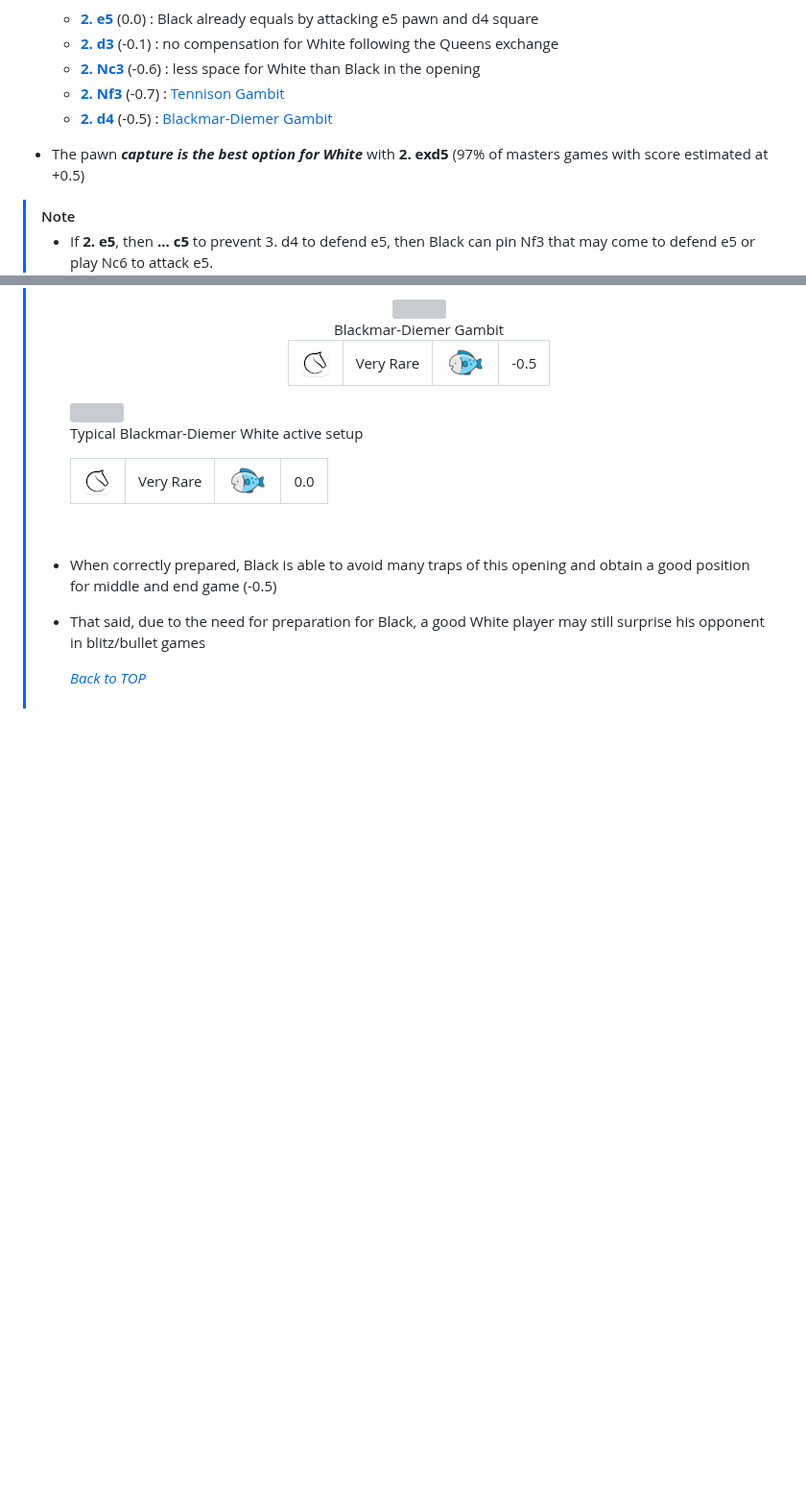
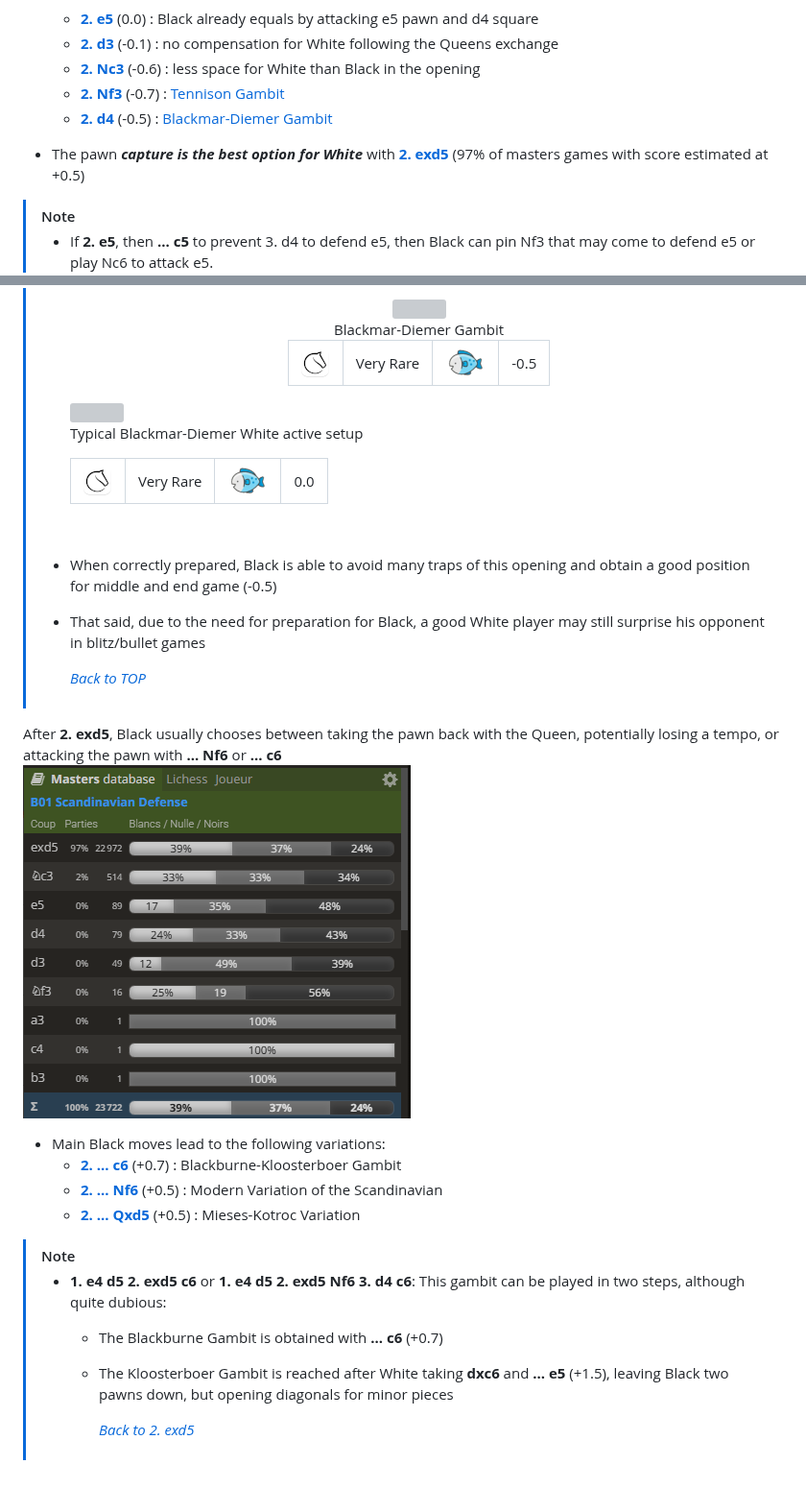
Before and after one commit to onclemarcel/chess_flashcards, a Markdown page: e4_openings/e4_d5_Scandinavian.md, 2 parts joined by grey strips. Shown at 96% size. Rendered like a GitHub page; blank space fills up the shorter version; grey boxes are pictures that could not be loaded.

```diff
--- a/e4_openings/e4_d5_Scandinavian.md
+++ b/e4_openings/e4_d5_Scandinavian.md
@@ -12,7 +12,7 @@ Black move directly brings White on a quick decision: take or leave the d5 pawn:
   - [**2. Nf3**](#_Nf3_) (-0.7) : [Tennison Gambit](../traps/gambits/Tennison.md)
   - [**2. d4**](#_d4_)  (-0.5) : [Blackmar-Diemer Gambit](../traps/gambits/Blackmar-Diemer.md)
 
-- The pawn ***capture is the best option for White*** with **2. exd5** (97% of masters games with score estimated at +0.5)
+- The pawn ***capture is the best option for White*** with [**2. exd5**](#_exd5) (97% of masters games with score estimated at +0.5)
 
 <a id="_e5_"></a>
 > [!NOTE]
@@ -93,3 +93,22 @@ Black move directly brings White on a quick decision: take or leave the d5 pawn:
 >
 >     [*Back to TOP*](#_TOP_)
 >
+
+<a id="_exd5_"></a>
+After **2. exd5**, Black usually chooses between taking the pawn back with the Queen, potentially losing a tempo, or attacking the pawn with **... Nf6** or **... c6**
+<br>
+        ![](../e4_openings/pics/e4_d5_stats.png)
+<br>
+
+- Main Black moves lead to the following variations:
+  - [**2. ... c6**](#_exd5_c6_)  (+0.7) : Blackburne-Kloosterboer Gambit
+  - [**2. ... Nf6**](#_exd5_Nf6_)  (+0.5) : Modern Variation of the Scandinavian
+  - [**2. ... Qxd5**](#_exd5_Qxd5_)  (+0.5) : Mieses-Kotroc Variation
+
+<a id="_exd5_c6_"></a>
+> [!NOTE]
+> - **1. e4 d5 2. exd5 c6** or **1. e4 d5 2. exd5 Nf6 3. d4 c6**: This gambit can be played in two steps, although quite dubious:
+>   - The Blackburne Gambit is obtained with **... c6** (+0.7)
+>   - The Kloosterboer Gambit is reached after White taking **dxc6** and **... e5** (+1.5), leaving Black two pawns down, but opening diagonals for minor pieces
+>
+>     [*Back to 2. exd5*](#_exd5_)
```
Also changed, not shown: e4_openings/pics/e4_d5_2_exd5_stats.png (added).
